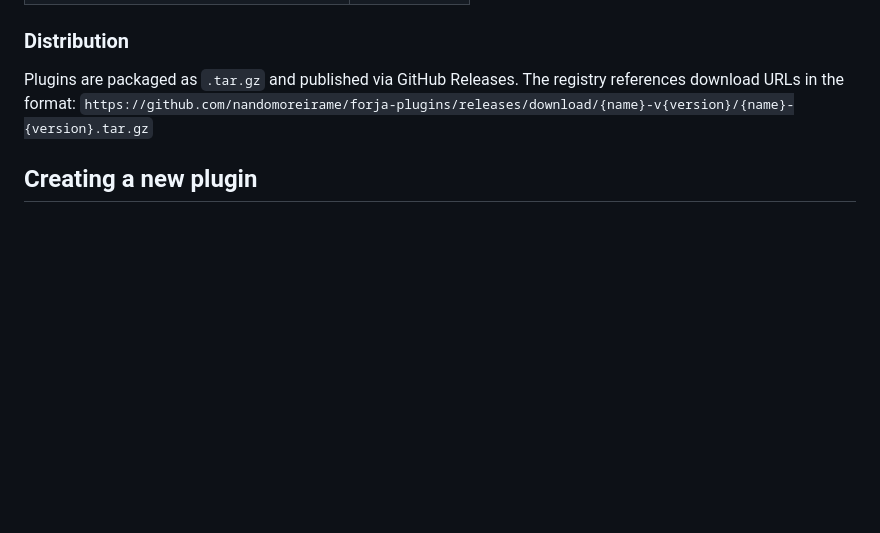
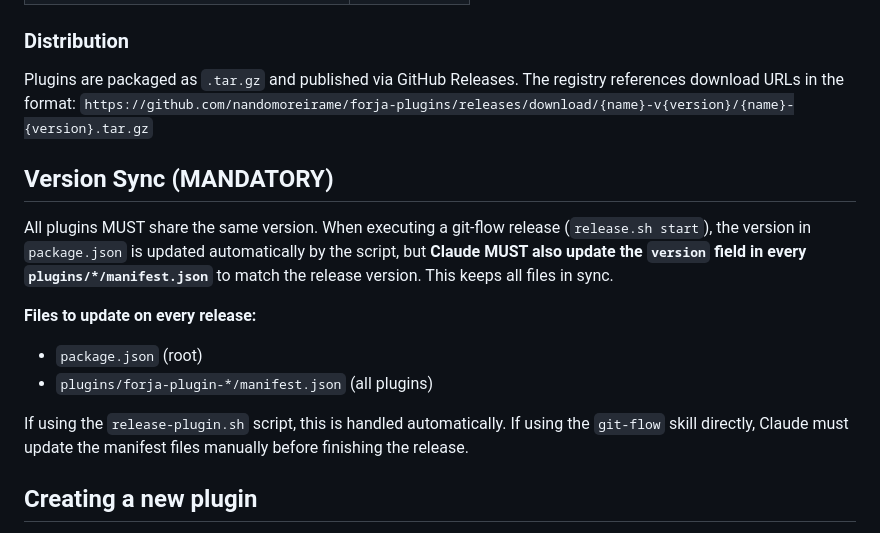
Before and after one commit to nandomoreirame/forja-plugins, a Markdown page: CLAUDE.md, the part around the change. Rendered like a GitHub page; blank space fills up the shorter version.

Commit message:
📝 docs(claude): add mandatory version sync rule for releases

```diff
--- a/CLAUDE.md
+++ b/CLAUDE.md
@@ -103,6 +103,16 @@ Never hardcode colors. Listen to `theme-changed` event for dynamic updates.
 Plugins are packaged as `.tar.gz` and published via GitHub Releases. The registry references download URLs in the format:
 `https://github.com/nandomoreirame/forja-plugins/releases/download/{name}-v{version}/{name}-{version}.tar.gz`
 
+## Version Sync (MANDATORY)
+
+All plugins MUST share the same version. When executing a git-flow release (`release.sh start`), the version in `package.json` is updated automatically by the script, but **Claude MUST also update the `version` field in every `plugins/*/manifest.json`** to match the release version. This keeps all files in sync.
+
+**Files to update on every release:**
+- `package.json` (root)
+- `plugins/forja-plugin-*/manifest.json` (all plugins)
+
+If using the `release-plugin.sh` script, this is handled automatically. If using the `git-flow` skill directly, Claude must update the manifest files manually before finishing the release.
+
 ## Creating a new plugin
 
 1. Create `plugins/forja-plugin-<name>/` with `manifest.json` and `index.html`
```
